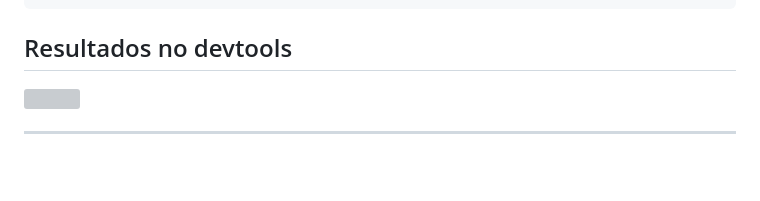
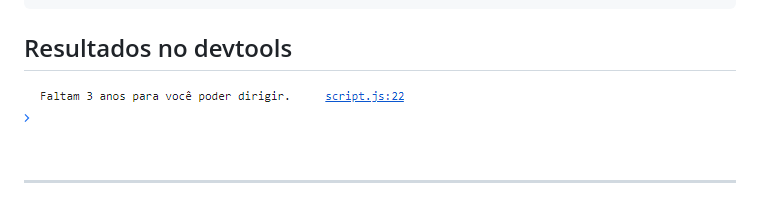
Before and after one commit to GabsDonato/Desafio30diasJavascript, a Markdown page: Dia 4/Readme.md, the part around the change. Drawn GitHub-style; pictures changed too: Dia 4/assets/img/image.png (added); blank space fills up the shorter version; grey boxes are pictures that could not be loaded.

```diff
--- a/Dia 4/Readme.md
+++ b/Dia 4/Readme.md
@@ -16,7 +16,7 @@ Faltam 3 anos para você poder dirigir.
 
 ## Resultados no devtools
 
-<img src="">
+<img src="./assets/img/image.png">
 
 ---
 
```
Also changed, not shown: 2 other files.
